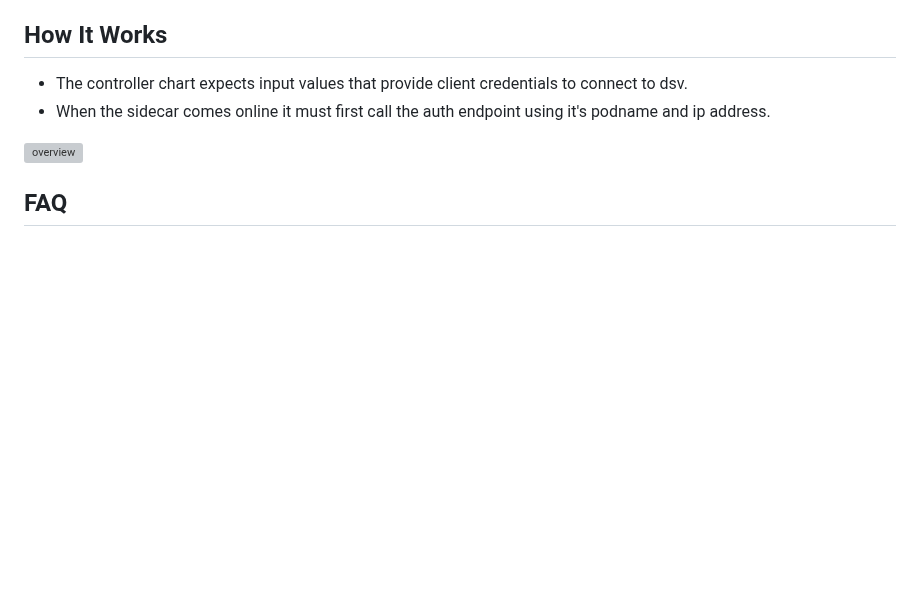
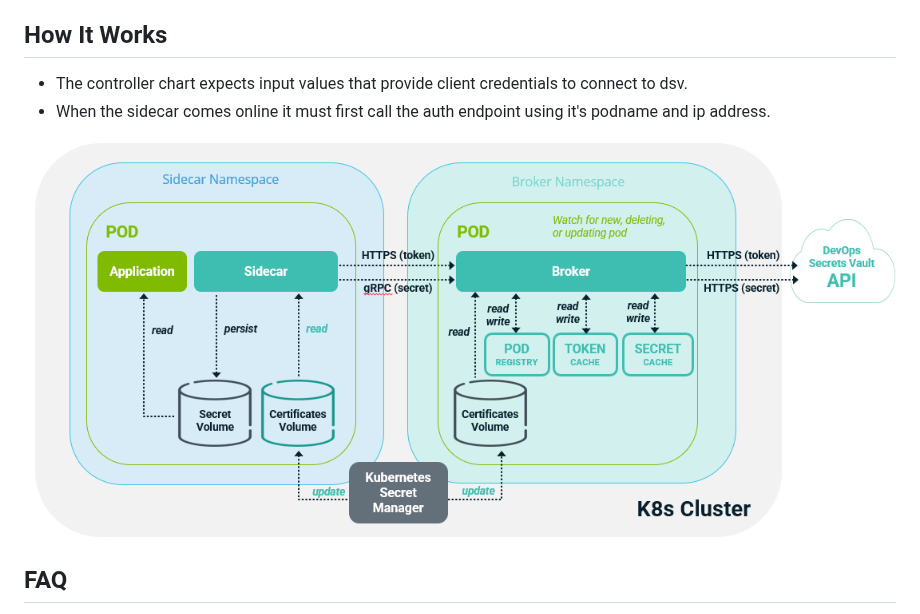
Before and after one commit to DelineaXPM/dsv-k8s-sidecar, a Markdown page: README.md, the part around the change. GitHub-like rendering; pictures changed too: docs/original-diagram.png (added); blank space fills up the shorter version; grey boxes are pictures that could not be loaded.

Commit message:
refactor: change annotation
- Include new wip diagram docs as well as original diagram.

Co-authored-by: Mal Asres <4killo@users.noreply.github.com>

```diff
--- a/README.md
+++ b/README.md
@@ -21,7 +21,7 @@ Both the sidecar & controller have helm charts located in [charts](charts/) with
 - The controller chart expects input values that provide client credentials to connect to dsv.
 - When the sidecar comes online it must first call the auth endpoint using it's podname and ip address.
 
-![overview](docs/overview.svg)
+![overview](docs/original-diagram.png)
 
 ## FAQ
 
```
Also changed, not shown: 4 other files.
